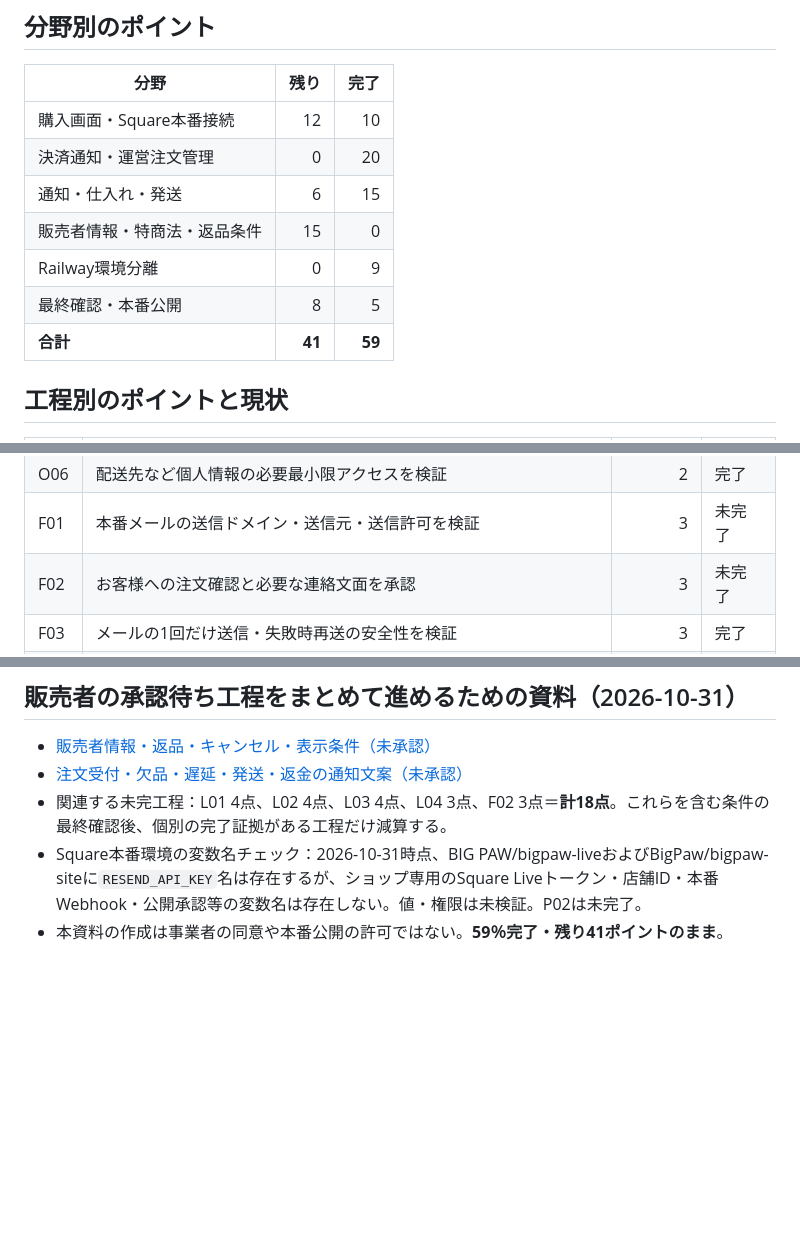
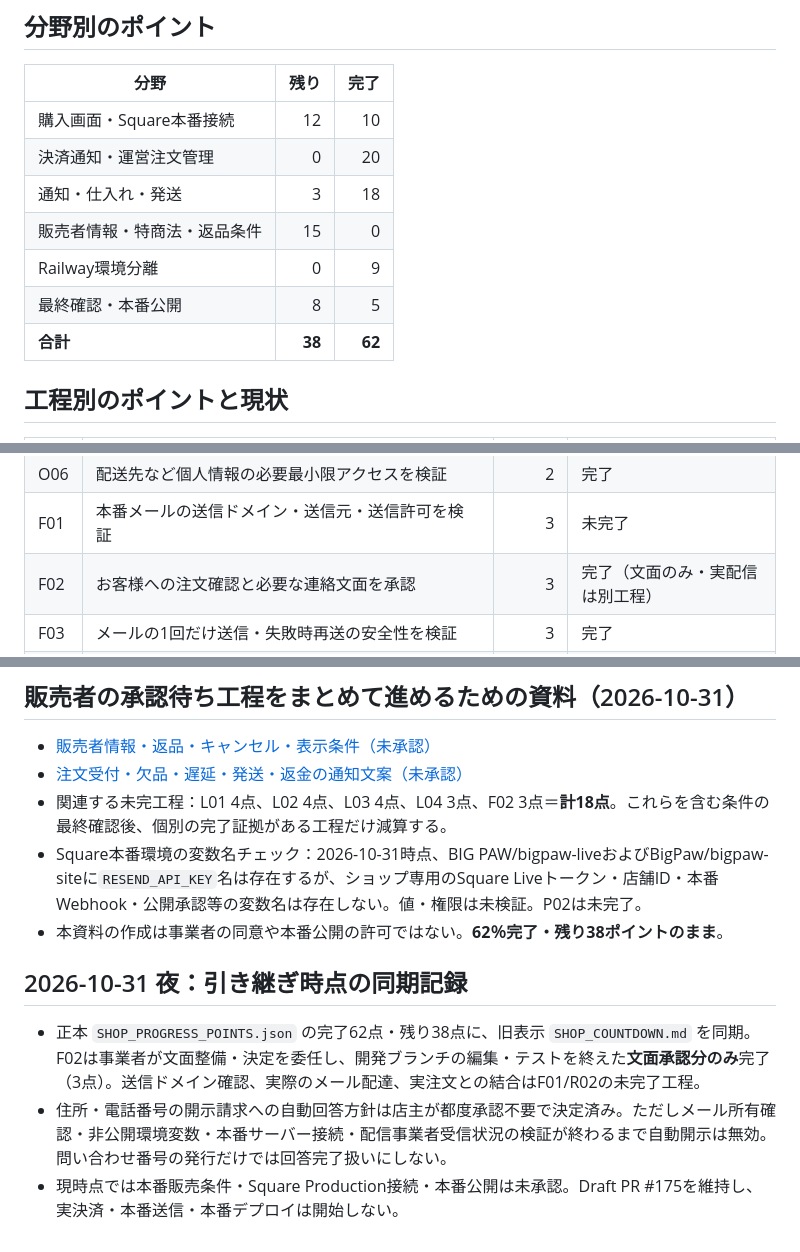
Before and after one commit to yoshiyukimoro-pixel/bigpaw, a Markdown page: SHOP_COUNTDOWN.md, 3 parts joined by grey strips. Rendered like a GitHub page; blank space fills up the shorter version.

Commit message:
docs(shop): sync countdown to verified 62/38 and disclosure launch blockers

```diff
--- a/SHOP_COUNTDOWN.md
+++ b/SHOP_COUNTDOWN.md
@@ -10,11 +10,11 @@
 |---|---:|---:|
 | 購入画面・Square本番接続 | 12 | 10 |
 | 決済通知・運営注文管理 | 0 | 20 |
-| 通知・仕入れ・発送 | 6 | 15 |
+| 通知・仕入れ・発送 | 3 | 18 |
 | 販売者情報・特商法・返品条件 | 15 | 0 |
 | Railway環境分離 | 0 | 9 |
 | 最終確認・本番公開 | 8 | 5 |
-| **合計** | **41** | **59** |
+| **合計** | **38** | **62** |
 
 ## 工程別のポイントと現状
 | ID | 完了条件の対象 | ポイント | 判定 |
@@ -32,7 +32,7 @@
 | O05 | 確認不能注文の手動復旧と監査運用を完成 | 3 | 完了 |
 | O06 | 配送先など個人情報の必要最小限アクセスを検証 | 2 | 完了 |
 | F01 | 本番メールの送信ドメイン・送信元・送信許可を検証 | 3 | 未完了 |
-| F02 | お客様への注文確認と必要な連絡文面を承認 | 3 | 未完了 |
+| F02 | お客様への注文確認と必要な連絡文面を承認 | 3 | 完了（文面のみ・実配信は別工程） |
 | F03 | メールの1回だけ送信・失敗時再送の安全性を検証 | 3 | 完了 |
 | F04 | トランペッツへの発注/欠品/入荷/検品フローを運用可能に | 4 | 完了 |
 | F05 | 配送先照合・発送/追跡情報の管理を完成 | 3 | 完了 |
@@ -77,4 +77,9 @@
 - [注文受付・欠品・遅延・発送・返金の通知文案（未承認）](SHOP_CUSTOMER_NOTICES_FOR_APPROVAL_20261031.md)
 - 関連する未完工程：L01 4点、L02 4点、L03 4点、L04 3点、F02 3点＝**計18点**。これらを含む条件の最終確認後、個別の完了証拠がある工程だけ減算する。
 - Square本番環境の変数名チェック：2026-10-31時点、BIG PAW/bigpaw-liveおよびBigPaw/bigpaw-siteに`RESEND_API_KEY`名は存在するが、ショップ専用のSquare Liveトークン・店舗ID・本番Webhook・公開承認等の変数名は存在しない。値・権限は未検証。P02は未完了。
-- 本資料の作成は事業者の同意や本番公開の許可ではない。**59％完了・残り41ポイントのまま**。
+- 本資料の作成は事業者の同意や本番公開の許可ではない。**62％完了・残り38ポイントのまま**。
+
+## 2026-10-31 夜：引き継ぎ時点の同期記録
+- 正本 `SHOP_PROGRESS_POINTS.json` の完了62点・残り38点に、旧表示 `SHOP_COUNTDOWN.md` を同期。F02は事業者が文面整備・決定を委任し、開発ブランチの編集・テストを終えた**文面承認分のみ**完了（3点）。送信ドメイン確認、実際のメール配達、実注文との結合はF01/R02の未完了工程。
+- 住所・電話番号の開示請求への自動回答方針は店主が都度承認不要で決定済み。ただしメール所有確認・非公開環境変数・本番サーバー接続・配信事業者受信状況の検証が終わるまで自動開示は無効。問い合わせ番号の発行だけでは回答完了扱いにしない。
+- 現時点では本番販売条件・Square Production接続・本番公開は未承認。Draft PR #175を維持し、実決済・本番送信・本番デプロイは開始しない。
```
Also changed, not shown: other parts of SHOP_COUNTDOWN.md (+1 -1 lines).
